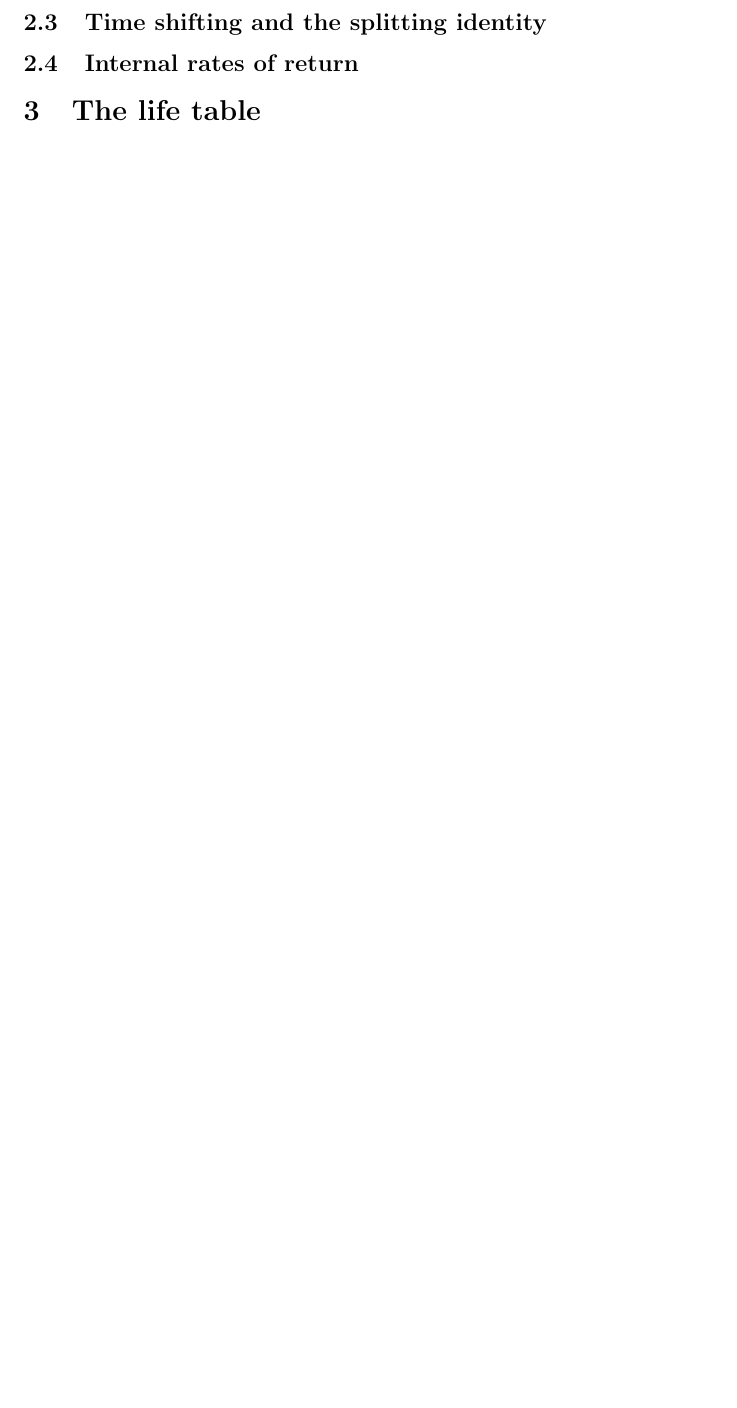
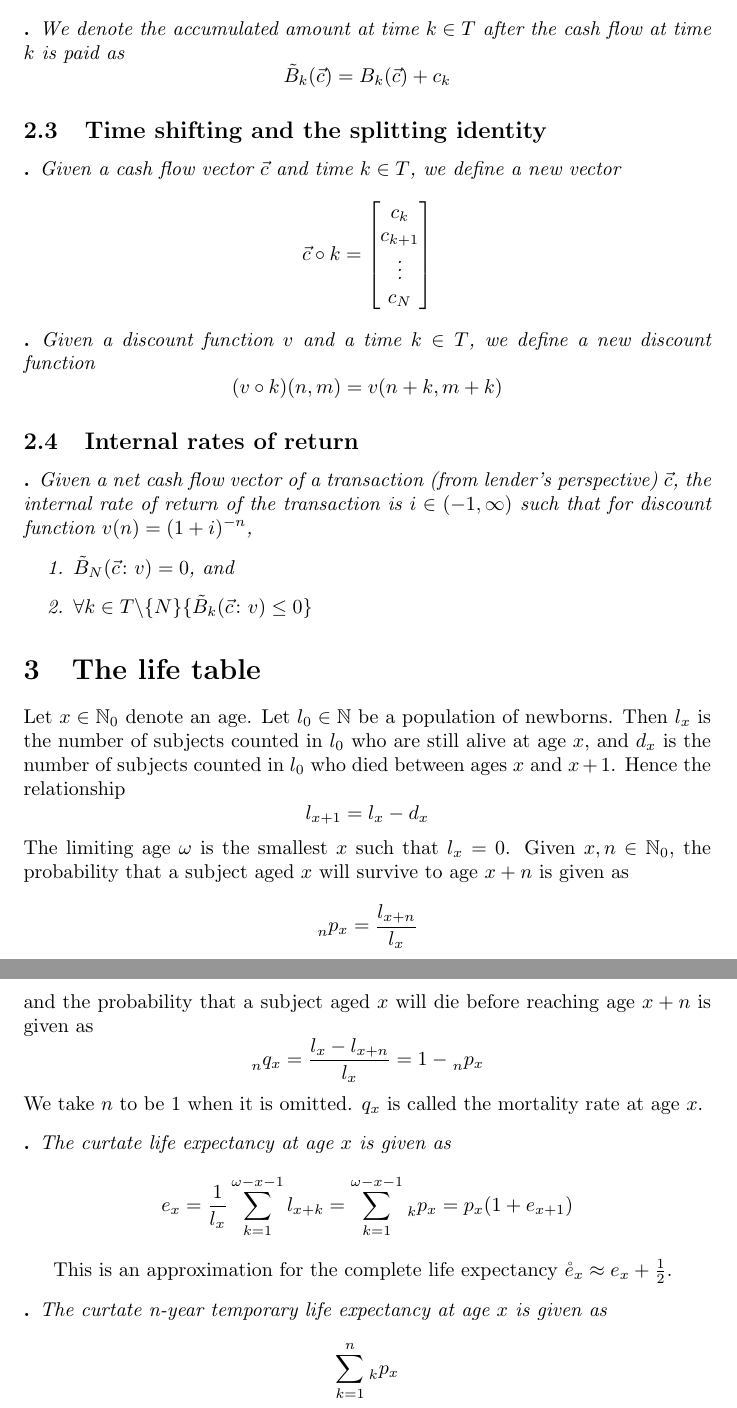
Before and after one commit to bungleship/Math-134A, a LaTeX document (notation.tex): part of page 4 of 4 before the commit and two parts of pages 3 and 4 of 5 after it, the two joined at a grey line, cut at the place of the change, the shorter picture padded with empty space. Compiled offline with pdfLaTeX.

Commit message:
Add files via upload

```diff
--- a/notation.tex
+++ b/notation.tex
@@ -113,9 +113,67 @@ $$
 \leftindex_k{V}(\vec{c};v) = -Val_k(\leftindex^k{\vec{c}};v)=-\sum_{j=k}^{N} {c_j v(k,j)}
 $$
 \end{defn}
+\begin{defn}
+We denote the accumulated amount at time $k \in T$ after the cash flow at time $k$ is paid as
+$$
+\tilde{B}_k(\vec{c})=B_k(\vec{c})+c_k
+$$
+\end{defn}
 \subsection{Time shifting and the splitting identity}
+\begin{defn}
+Given a cash flow vector $\vec{c}$ and time $k \in T$, we define a new vector
+$$
+\vec{c} \circ k =
+\begin{bmatrix}
+c_k \\
+c_{k+1} \\
+\vdots \\
+c_N
+\end{bmatrix}
+$$
+\end{defn}
+\begin{defn}
+Given a discount function $v$ and a time $k \in T$, we define a new discount function
+$$
+(v \circ k)(n,m) = v(n+k,m+k)
+$$
+\end{defn}
 \subsection{Internal rates of return}
+\begin{defn}
+Given a net cash flow vector of a transaction (from lender's perspective) $\vec{c}$, the internal rate of return of the transaction is $i \in (-1,\infty)$ such that for discount function $v(n)=(1+i)^{-n}$,
+\begin{enumerate}
+\item $\tilde{B}_N (\vec{c} \colon v) = 0$, and
+\item $\forall k \in T \backslash \{N\} \{\tilde{B}_k (\vec{c} \colon v) \leq 0 \}$
+\end{enumerate}
+\end{defn}
 \section{The life table}
+Let $x \in \mathbb{N}_0$ denote an age. Let $l_0 \in \mathbb{N}$ be a population of newborns. Then $l_x$ is the number of subjects counted in $l_0$ who are still alive at age $x$, and $d_x$ is the number of subjects counted in $l_0$ who died between ages $x$ and $x+1$. Hence the
+relationship
+$$
+l_{x+1} = l_x - d_x
+$$
+The limiting age $\omega$ is the smallest $x$ such that $l_x = 0$. Given $x,n \in \mathbb{N}_0$, the probability that a subject aged $x$ will survive to age $x+n$ is given as
+$$
+\leftindex_n p_x = \frac{l_{x+n}}{l_x}
+$$
+and the probability that a subject aged $x$ will die before reaching age $x+n$ is given as
+$$
+\leftindex_n q_x = \frac {l_x - l_{x+n}} {l_x} = 1 - \leftindex_n p_x
+$$
+We take $n$ to be 1 when it is omitted. $q_x$ is called the mortality rate at age $x$.
+\begin{defn}
+The curtate life expectancy at age $x$ is given as
+$$
+e_x = \frac{1}{l_x}\sum_{k=1}^{\omega-x-1} {l_{x+k}} = \sum_{k=1}^{\omega-x-1} {\leftindex_k p_x} = p_x(1+e_{x+1})
+$$
+\end{defn}
+This is an approximation for the complete life expectancy $\mathring{e}_x \approx e_x + \frac{1}{2}$.
+\begin{defn}
+The curtate n-year temporary life expectancy at age $x$ is given as
+$$
+\sum_{k=1}^{n} {\leftindex_k p_x}
+$$
+\end{defn}
 \section{Life annuities}
 \section{Life insurance}
 \section{Insurance and annuity reserves}
```
